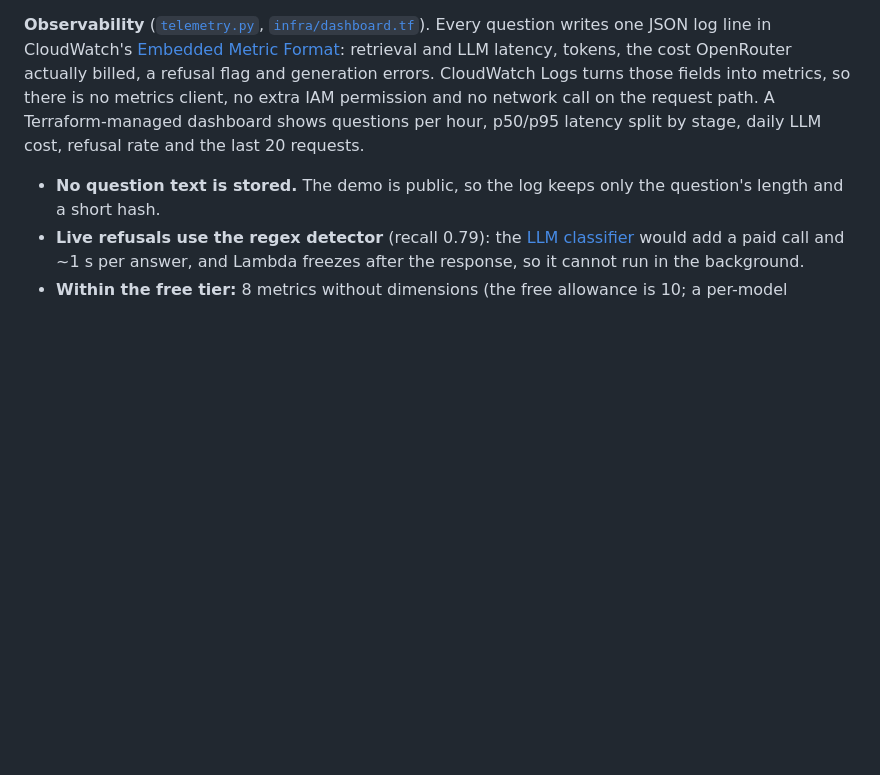
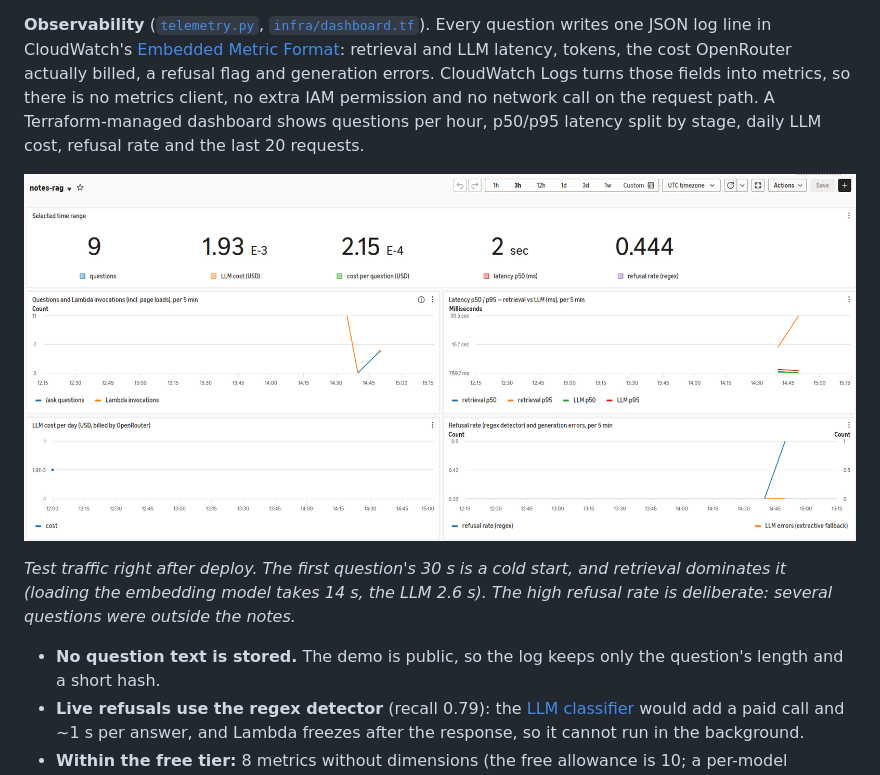
Before and after one commit to kat1478/notes-rag-assistant, a Markdown page: README.md, the part around the change. Rendered like a GitHub page; pictures changed too: docs/screenshots/cloudwatch_dashboard.png (added); blank space fills up the shorter version.

Commit message:
docs: add CloudWatch dashboard screenshot
Co-Authored-By: Claude Opus 5.5 <noreply@anthropic.com>

```diff
--- a/README.md
+++ b/README.md
@@ -526,6 +526,12 @@ retrieval and LLM latency, tokens, the cost OpenRouter actually billed, a refusa
 CloudWatch Logs turns those fields into metrics, so there is no metrics client, no extra IAM permission and no
 network call on the request path. A Terraform-managed dashboard shows questions per hour, p50/p95 latency split
 by stage, daily LLM cost, refusal rate and the last 20 requests.
+
+![CloudWatch dashboard of the live demo: 9 test questions in 3 hours, $0.0019 total LLM cost, p50 latency 2 s](docs/screenshots/cloudwatch_dashboard.png)
+
+*Test traffic right after deploy. The first question's 30 s is a cold start, and retrieval dominates it (loading the
+embedding model takes 14 s, the LLM 2.6 s). The high refusal rate is deliberate: several questions were outside the notes.*
+
 - **No question text is stored.** The demo is public, so the log keeps only the question's length and a short hash.
 - **Live refusals use the regex detector** (recall 0.79): the [LLM classifier](#refusal-detection-from-a-phrase-list-to-a-classifier)
   would add a paid call and ~1 s per answer, and Lambda freezes after the response, so it cannot run in the background.
```
